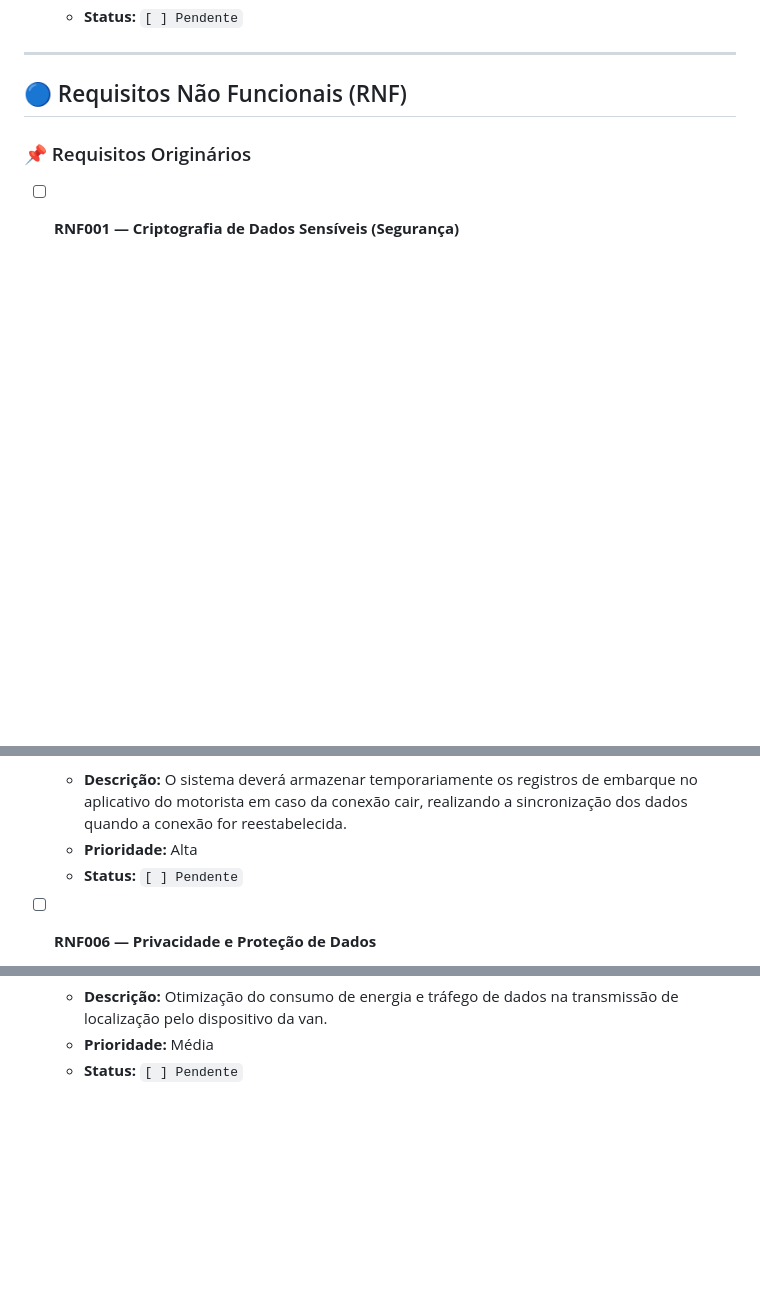
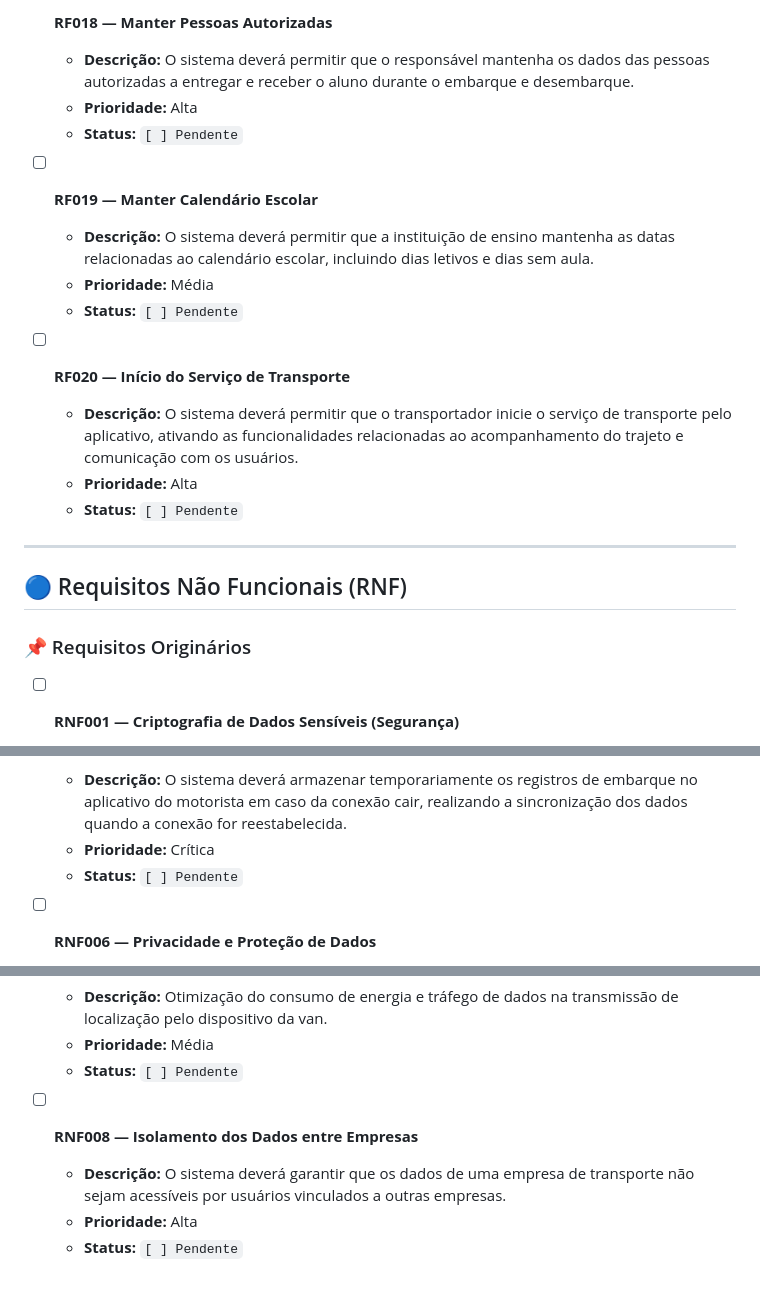
Before and after one commit to Edywxz/bus-tracker-expo, a Markdown page: REQUISITOS.md, 3 parts joined by grey strips. Rendered like a GitHub page; blank space fills up the shorter version.

```diff
--- a/REQUISITOS.md
+++ b/REQUISITOS.md
@@ -84,3 +106,16 @@ Este documento centraliza todos os **Requisitos Funcionais (RF)** e **Requisitos
+- [ ] **RF018 — Manter Pessoas Autorizadas**
+  - **Descrição:** O sistema deverá permitir que o responsável mantenha os dados das pessoas autorizadas a entregar e receber o aluno durante o embarque e desembarque.
+  - **Prioridade:** Alta
+  - **Status:** `[ ] Pendente`
+
+- [ ] **RF019 — Manter Calendário Escolar**
+  - **Descrição:** O sistema deverá permitir que a instituição de ensino mantenha as datas relacionadas ao calendário escolar, incluindo dias letivos e dias sem aula.
+  - **Prioridade:** Média
+  - **Status:** `[ ] Pendente`
+
+- [ ] **RF020 — Início do Serviço de Transporte**
+  - **Descrição:** O sistema deverá permitir que o transportador inicie o serviço de transporte pelo aplicativo, ativando as funcionalidades relacionadas ao acompanhamento do trajeto e comunicação com os usuários.
+  - **Prioridade:** Alta
   - **Status:** `[ ] Pendente`
 
 ---
@@ -111,7 +146,7 @@ Este documento centraliza todos os **Requisitos Funcionais (RF)** e **Requisitos
 
 - [ ] **RNF005 — Operação Offline Parcial e Sincronização**
   - **Descrição:** O sistema deverá armazenar temporariamente os registros de embarque no aplicativo do motorista em caso da conexão cair, realizando a sincronização dos dados quando a conexão for reestabelecida.
-  - **Prioridade:** Alta
+  - **Prioridade:** Crítica
   - **Status:** `[ ] Pendente`
 
 - [ ] **RNF006 — Privacidade e Proteção de Dados**
@@ -123,3 +158,8 @@ Este documento centraliza todos os **Requisitos Funcionais (RF)** e **Requisitos
   - **Descrição:** Otimização do consumo de energia e tráfego de dados na transmissão de localização pelo dispositivo da van.
   - **Prioridade:** Média
   - **Status:** `[ ] Pendente`
+
+- [ ] **RNF008 — Isolamento dos Dados entre Empresas**
+  - **Descrição:** O sistema deverá garantir que os dados de uma empresa de transporte não sejam acessíveis por usuários vinculados a outras empresas.
+  - **Prioridade:** Alta
+  - **Status:** `[ ] Pendente`
```
Also changed, not shown: other parts of REQUISITOS.md (+47 -25 lines).
